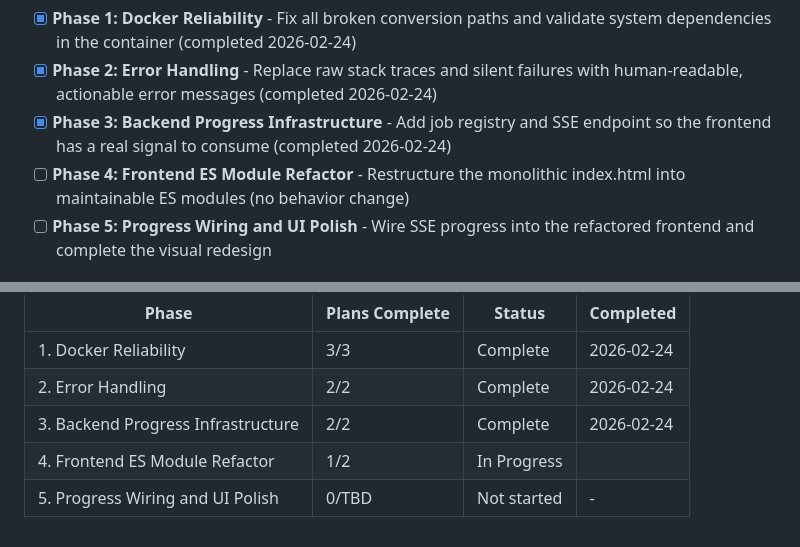
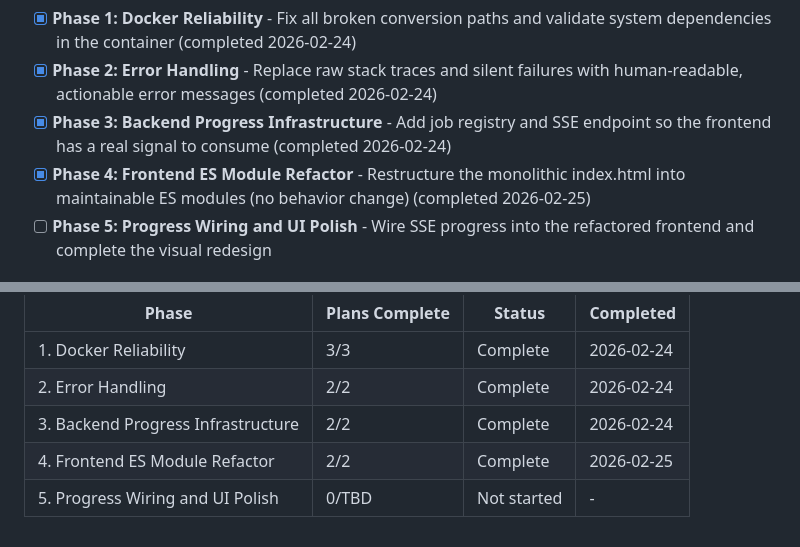
Before and after one commit to Semal31/File-Converter, a Markdown page: .planning/ROADMAP.md, 2 parts joined by grey strips. Rendered like a GitHub page.

```diff
--- a/.planning/ROADMAP.md
+++ b/.planning/ROADMAP.md
@@ -15,7 +15,7 @@ Decimal phases appear between their surrounding integers in numeric order.
 - [x] **Phase 1: Docker Reliability** - Fix all broken conversion paths and validate system dependencies in the container (completed 2026-02-24)
 - [x] **Phase 2: Error Handling** - Replace raw stack traces and silent failures with human-readable, actionable error messages (completed 2026-02-24)
 - [x] **Phase 3: Backend Progress Infrastructure** - Add job registry and SSE endpoint so the frontend has a real signal to consume (completed 2026-02-24)
-- [ ] **Phase 4: Frontend ES Module Refactor** - Restructure the monolithic index.html into maintainable ES modules (no behavior change)
+- [x] **Phase 4: Frontend ES Module Refactor** - Restructure the monolithic index.html into maintainable ES modules (no behavior change) (completed 2026-02-25)
 - [ ] **Phase 5: Progress Wiring and UI Polish** - Wire SSE progress into the refactored frontend and complete the visual redesign
 
 ## Phase Details
@@ -104,5 +104,5 @@ Note: Phases 3 and 4 have no dependency on each other and can be worked in paral
 | 1. Docker Reliability | 3/3 | Complete   | 2026-02-24 |
 | 2. Error Handling | 2/2 | Complete    | 2026-02-24 |
 | 3. Backend Progress Infrastructure | 2/2 | Complete   | 2026-02-24 |
-| 4. Frontend ES Module Refactor | 1/2 | In Progress|  |
+| 4. Frontend ES Module Refactor | 2/2 | Complete   | 2026-02-25 |
 | 5. Progress Wiring and UI Polish | 0/TBD | Not started | - |
```
Also changed, not shown: .planning/STATE.md (+2 -0 lines), 1 other file.
